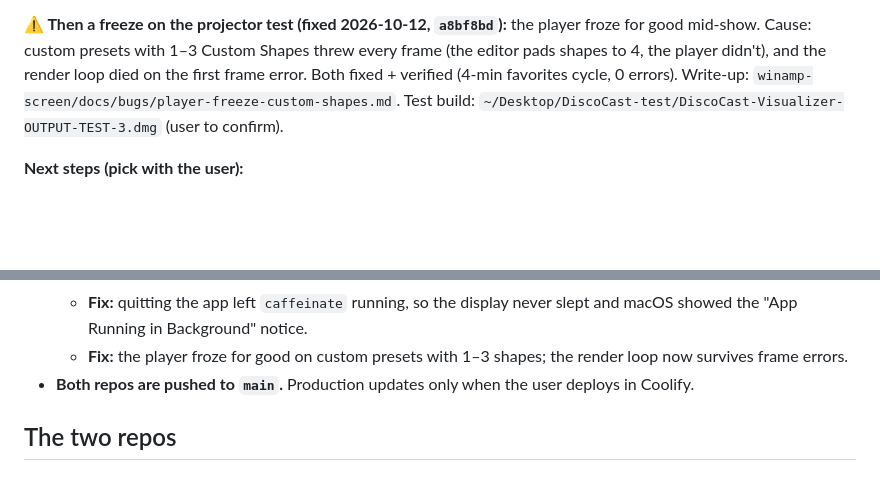
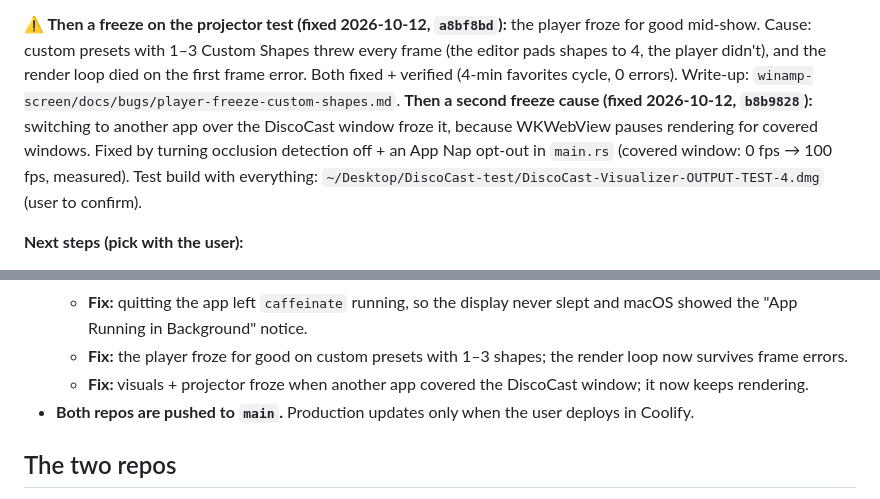
Before and after one commit to Catskill909/discocast, a Markdown page: handoff.md, 2 parts joined by grey strips. Drawn GitHub-style; blank space fills up the shorter version.

Commit message:
handoff: covered-window freeze fixed; test DMG 4
Co-Authored-By: Claude Opus 5.5 <noreply@anthropic.com>

```diff
--- a/handoff.md
+++ b/handoff.md
@@ -32,7 +32,10 @@ picks **Screen Mirroring → S2-TEK TV → Choose Content → Extend**. The help
 **⚠ Then a freeze on the projector test (fixed 2026-10-12, `a8bf8bd`):** the player froze for good mid-show. Cause: custom presets
 with 1–3 Custom Shapes threw every frame (the editor pads shapes to 4, the player didn't), and the render loop died on the
 first frame error. Both fixed + verified (4-min favorites cycle, 0 errors). Write-up: `winamp-screen/docs/bugs/player-freeze-custom-shapes.md`.
-Test build: `~/Desktop/DiscoCast-test/DiscoCast-Visualizer-OUTPUT-TEST-3.dmg` (user to confirm).
+**Then a second freeze cause (fixed 2026-10-12, `b8b9828`):** switching to another app over the DiscoCast window froze
+it, because WKWebView pauses rendering for covered windows. Fixed by turning occlusion detection off + an App Nap opt-out
+in `main.rs` (covered window: 0 fps → 100 fps, measured). Test build with everything:
+`~/Desktop/DiscoCast-test/DiscoCast-Visualizer-OUTPUT-TEST-4.dmg` (user to confirm).
 
 **Next steps (pick with the user):**
 1. **Release prep:** hide the `D` readout by default; then build + ship (What's New: projector output window,
@@ -65,6 +68,7 @@ Test build: `~/Desktop/DiscoCast-test/DiscoCast-Visualizer-OUTPUT-TEST-3.dmg` (u
   - **Fix:** quitting the app left `caffeinate` running, so the display never slept and macOS showed the
     "App Running in Background" notice.
   - **Fix:** the player froze for good on custom presets with 1–3 shapes; the render loop now survives frame errors.
+  - **Fix:** visuals + projector froze when another app covered the DiscoCast window; it now keeps rendering.
 - **Both repos are pushed to `main`.** Production updates only when the user
   deploys in Coolify.
 
```
